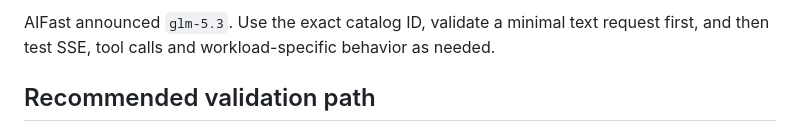
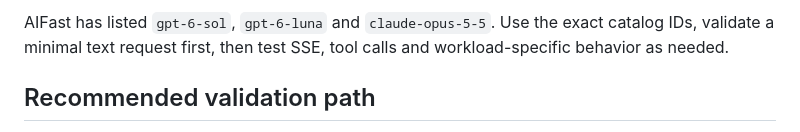
Before and after one commit to KKWANG4444/aifast-developer-hub, a Markdown page: README_EN.md, the part around one of its changes. Rendered like a GitHub page.

```diff
--- a/README_EN.md
+++ b/README_EN.md
@@ -56,6 +56,5 @@ For a live check, set `OPENAI_API_KEY` and optionally pass `--model YOUR_CURRENT
 
-AIFast announced `glm-5.3`. Use the exact catalog ID, validate a minimal text request first, and then test SSE, tool calls and workload-specific behavior as needed.
-
+AIFast has listed `gpt-6-sol`, `gpt-6-luna` and `claude-opus-5-5`. Use the exact catalog IDs, validate a minimal text request first, then test SSE, tool calls and workload-specific behavior as needed.
 ## Recommended validation path
 
 1. Use a temporary, limited API key with the [website check](https://docs.aifast.hk/en/model-check/?utm_source=github&utm_medium=repository&utm_campaign=model-check&utm_content=workflow-online-check-en).
```
Also changed, not shown: other parts of README_EN.md (+1 -1 lines), README.md (+2 -5 lines).
